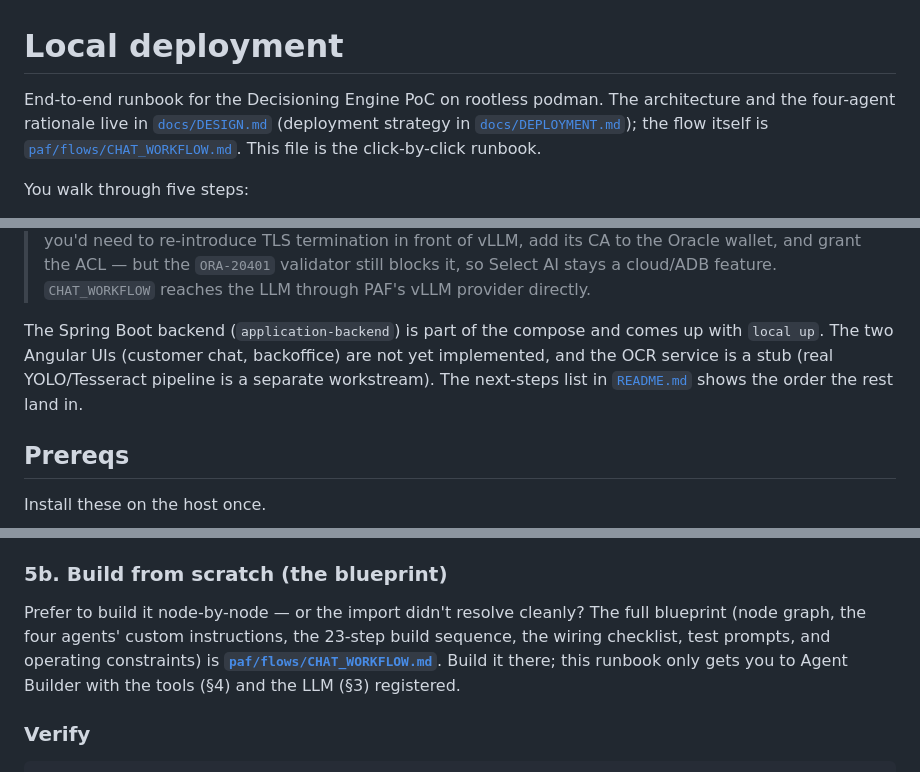
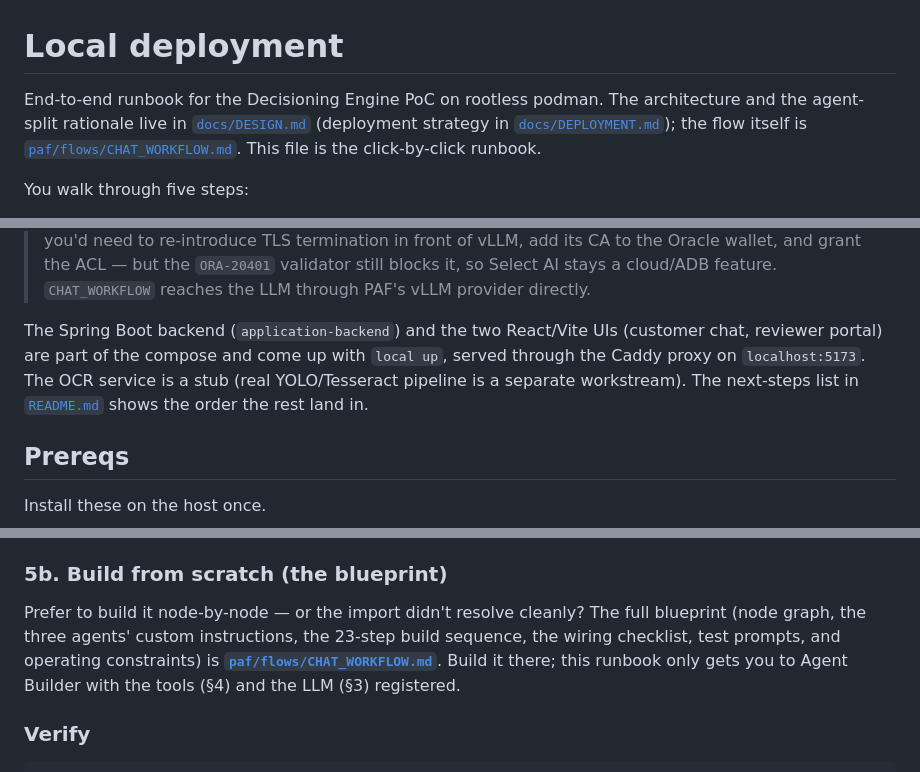
Before and after one commit to vmleon/oracle-database-private-agent-factory-poc, a Markdown page: LOCAL.md, 3 parts joined by grey strips. Rendered like a GitHub page.

```diff
--- a/LOCAL.md
+++ b/LOCAL.md
@@ -1,6 +1,6 @@
 # Local deployment
 
-End-to-end runbook for the Decisioning Engine PoC on rootless podman. The architecture and the four-agent rationale live in [`docs/DESIGN.md`](docs/DESIGN.md) (deployment strategy in [`docs/DEPLOYMENT.md`](docs/DEPLOYMENT.md)); the flow itself is [`paf/flows/CHAT_WORKFLOW.md`](paf/flows/CHAT_WORKFLOW.md). This file is the click-by-click runbook.
+End-to-end runbook for the Decisioning Engine PoC on rootless podman. The architecture and the agent-split rationale live in [`docs/DESIGN.md`](docs/DESIGN.md) (deployment strategy in [`docs/DEPLOYMENT.md`](docs/DEPLOYMENT.md)); the flow itself is [`paf/flows/CHAT_WORKFLOW.md`](paf/flows/CHAT_WORKFLOW.md). This file is the click-by-click runbook.
 
 You walk through five steps:
 
@@ -26,7 +26,7 @@ When you're done you have:
 
 > **Note — Caddy / HTTPS-from-DB removed.** Oracle's `DBMS_CLOUD` requires an HTTPS callout, so an earlier iteration ran a Caddy TLS terminator in front of vLLM (self-signed cert added to the Oracle SSL wallet) plus a network ACL. That has been removed: Select AI never worked locally anyway (`ORA-20401`), so the Caddy proxy, SSL wallet, and ACL were pure inconsistency. **If you ever wire Select AI locally** you'd need to re-introduce TLS termination in front of vLLM, add its CA to the Oracle wallet, and grant the ACL — but the `ORA-20401` validator still blocks it, so Select AI stays a cloud/ADB feature. `CHAT_WORKFLOW` reaches the LLM through PAF's vLLM provider directly.
 
-The Spring Boot backend (`application-backend`) is part of the compose and comes up with `local up`. The two Angular UIs (customer chat, backoffice) are not yet implemented, and the OCR service is a stub (real YOLO/Tesseract pipeline is a separate workstream). The next-steps list in [`README.md`](README.md#current-state) shows the order the rest land in.
+The Spring Boot backend (`application-backend`) and the two React/Vite UIs (customer chat, reviewer portal) are part of the compose and come up with `local up`, served through the Caddy proxy on `localhost:5173`. The OCR service is a stub (real YOLO/Tesseract pipeline is a separate workstream). The next-steps list in [`README.md`](README.md#current-state) shows the order the rest land in.
 
 ## Prereqs
 
@@ -265,7 +265,7 @@ A password-protected 26.4 export ships in the repo at **[`paf/flows/chat_flow.pa
 
 ### 5b. Build from scratch (the blueprint)
 
-Prefer to build it node-by-node — or the import didn't resolve cleanly? The full blueprint (node graph, the four agents' custom instructions, the 23-step build sequence, the wiring checklist, test prompts, and operating constraints) is **[`paf/flows/CHAT_WORKFLOW.md`](paf/flows/CHAT_WORKFLOW.md)**. Build it there; this runbook only gets you to Agent Builder with the tools (§4) and the LLM (§3) registered.
+Prefer to build it node-by-node — or the import didn't resolve cleanly? The full blueprint (node graph, the three agents' custom instructions, the 23-step build sequence, the wiring checklist, test prompts, and operating constraints) is **[`paf/flows/CHAT_WORKFLOW.md`](paf/flows/CHAT_WORKFLOW.md)**. Build it there; this runbook only gets you to Agent Builder with the tools (§4) and the LLM (§3) registered.
 
 ### Verify
 
```
Also changed, not shown: README.md (+10 -4 lines), images/UI-chat-backoffice.png (added), images/chat_flow_3_eligibility.png (deleted).
